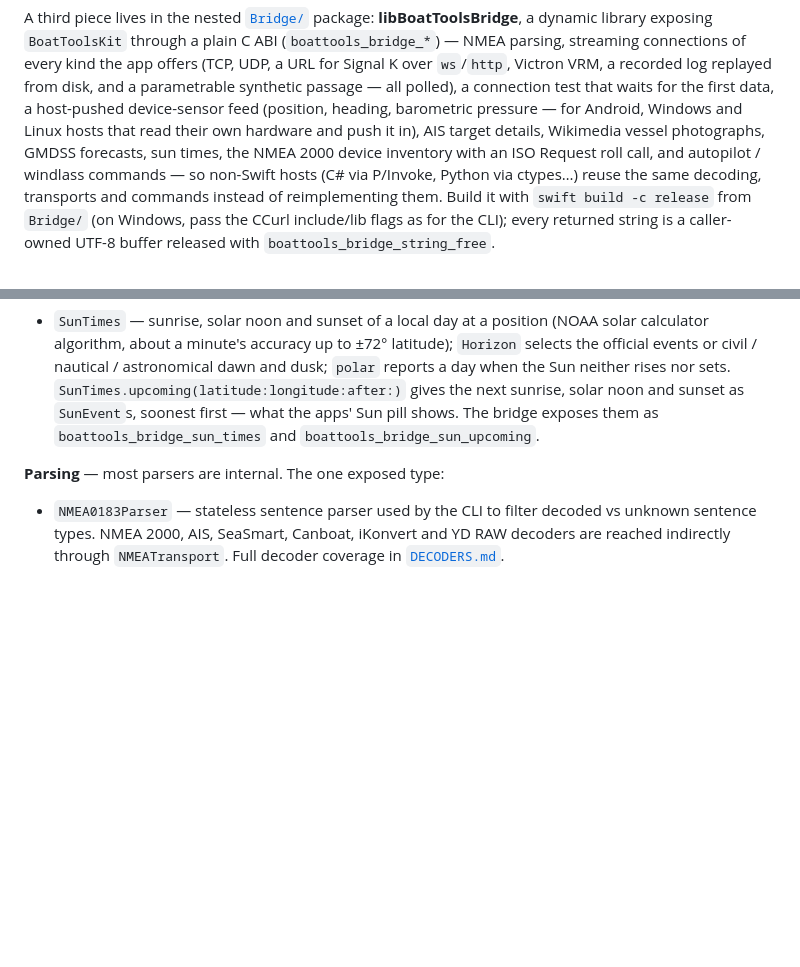
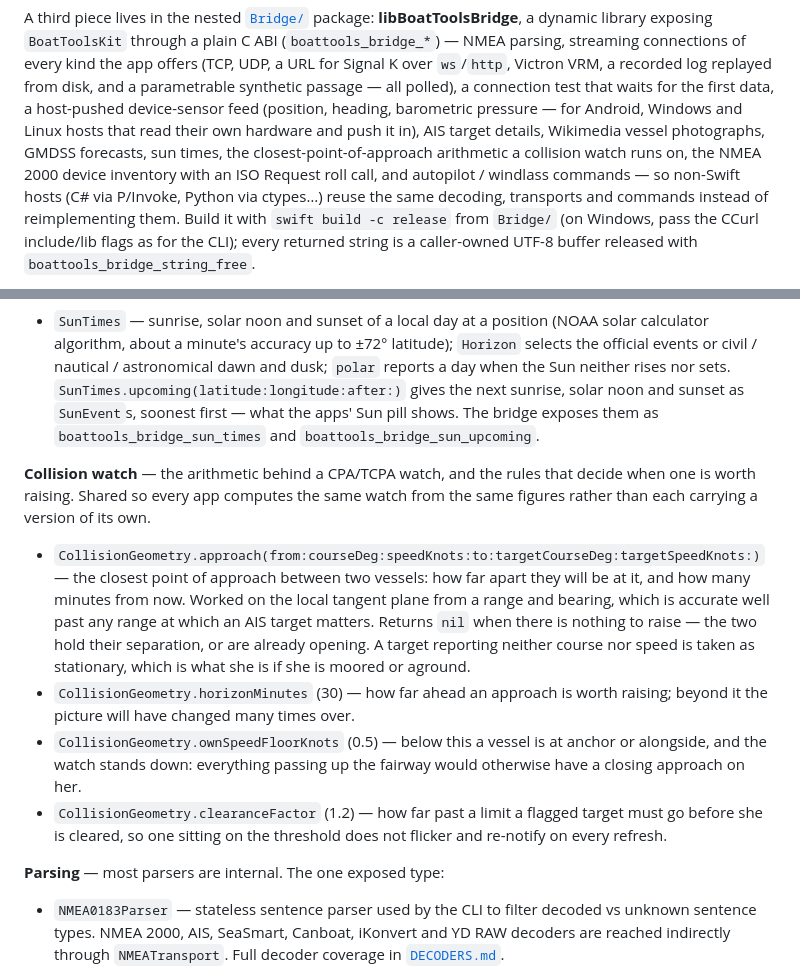
Before and after one commit to auvents-brave/BoatTools, a Markdown page: README.md, 2 parts joined by grey strips. GitHub-like rendering; blank space fills up the shorter version.

Commit message:
Write the collision watch into the README
Its own section under the library API, with the three rules and what
each is for, and a line in the bridge's opening list so a non-Swift host
can see it is there to call.

```diff
--- a/README.md
+++ b/README.md
@@ -15,7 +15,8 @@ Victron VRM, a recorded log replayed from disk, and a parametrable synthetic
 passage — all polled), a connection test that waits for the first data, a
 host-pushed device-sensor feed (position, heading, barometric pressure — for
 Android, Windows and Linux hosts that read their own hardware and push it in),
-AIS target details, Wikimedia vessel photographs, GMDSS forecasts, sun times, the NMEA 2000
+AIS target details, Wikimedia vessel photographs, GMDSS forecasts, sun times, the
+closest-point-of-approach arithmetic a collision watch runs on, the NMEA 2000
 device inventory with an ISO Request roll call, and autopilot / windlass
 commands — so non-Swift hosts (C# via P/Invoke, Python via
 ctypes…) reuse the same decoding, transports and commands instead of
@@ -206,6 +207,12 @@ frames to the clients and the metric store and let them dispatch.
 
 **Sun** — offline, no network, the same minutes on every platform.
 - `SunTimes` — sunrise, solar noon and sunset of a local day at a position (NOAA solar calculator algorithm, about a minute's accuracy up to ±72° latitude); `Horizon` selects the official events or civil / nautical / astronomical dawn and dusk; `polar` reports a day when the Sun neither rises nor sets. `SunTimes.upcoming(latitude:longitude:after:)` gives the next sunrise, solar noon and sunset as `SunEvent`s, soonest first — what the apps' Sun pill shows. The bridge exposes them as `boattools_bridge_sun_times` and `boattools_bridge_sun_upcoming`.
+
+**Collision watch** — the arithmetic behind a CPA/TCPA watch, and the rules that decide when one is worth raising. Shared so every app computes the same watch from the same figures rather than each carrying a version of its own.
+- `CollisionGeometry.approach(from:courseDeg:speedKnots:to:targetCourseDeg:targetSpeedKnots:)` — the closest point of approach between two vessels: how far apart they will be at it, and how many minutes from now. Worked on the local tangent plane from a range and bearing, which is accurate well past any range at which an AIS target matters. Returns `nil` when there is nothing to raise — the two hold their separation, or are already opening. A target reporting neither course nor speed is taken as stationary, which is what she is if she is moored or aground.
+- `CollisionGeometry.horizonMinutes` (30) — how far ahead an approach is worth raising; beyond it the picture will have changed many times over.
+- `CollisionGeometry.ownSpeedFloorKnots` (0.5) — below this a vessel is at anchor or alongside, and the watch stands down: everything passing up the fairway would otherwise have a closing approach on her.
+- `CollisionGeometry.clearanceFactor` (1.2) — how far past a limit a flagged target must go before she is cleared, so one sitting on the threshold does not flicker and re-notify on every refresh.
 
 **Parsing** — most parsers are internal. The one exposed type:
 - `NMEA0183Parser` — stateless sentence parser used by the CLI to filter decoded vs unknown sentence types. NMEA 2000, AIS, SeaSmart, Canboat, iKonvert and YD RAW decoders are reached indirectly through `NMEATransport`. Full decoder coverage in [`DECODERS.md`](DECODERS.md).
```
